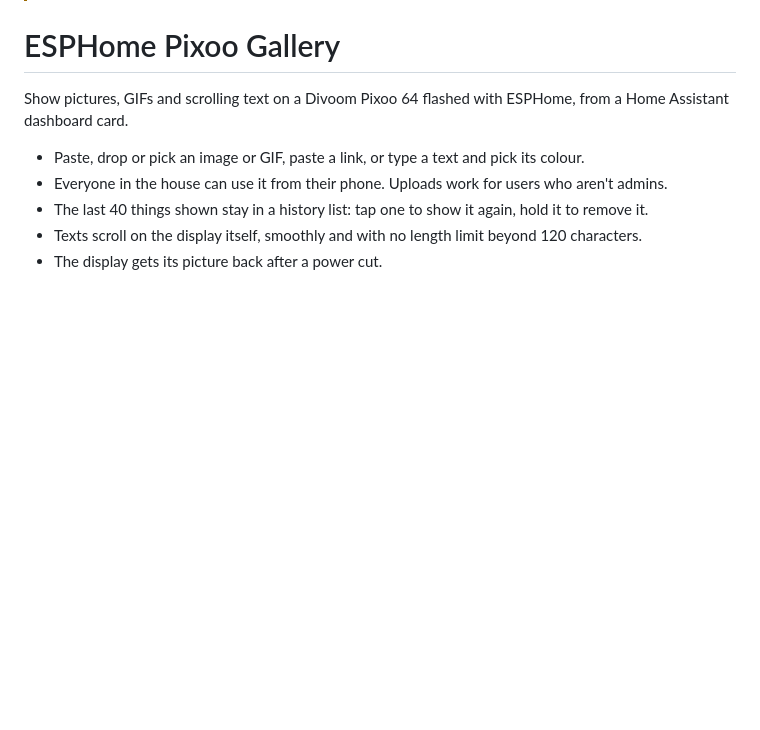
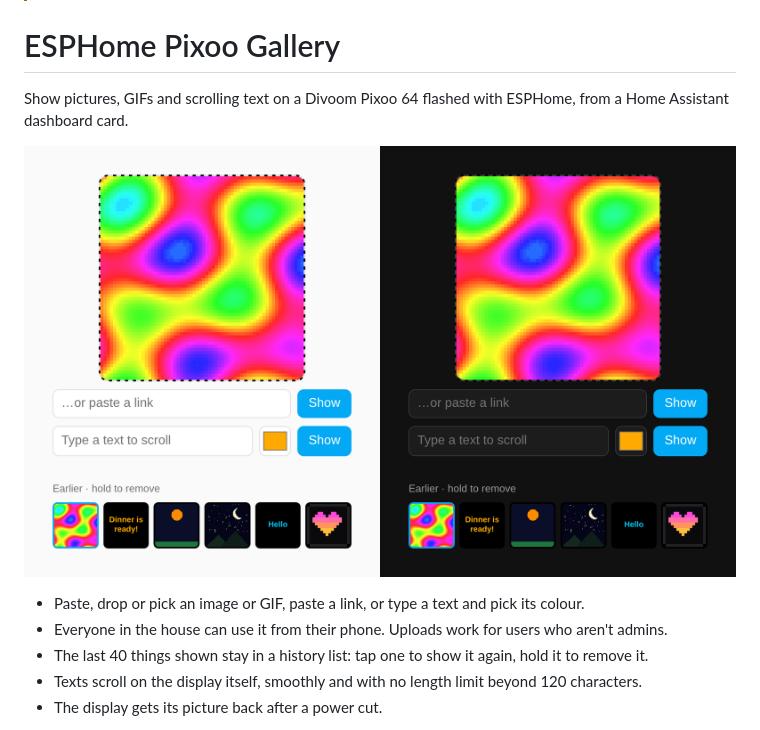
Before and after one commit to klejejs/ha-esphome-pixoo-gallery, a Markdown page: README.md, the part around the change. GitHub-like rendering; pictures changed too: docs/images/card.png (added); blank space fills up the shorter version.

Commit message:
Add a screenshot of the card to the README (#4)
* Add a screenshot of the card to the README

* Link the screenshot by its full URL so HACS shows it too

---------

Co-authored-by: Krisjanis Lejejs <24546950+klejejs@users.noreply.github.com>

```diff
--- a/README.md
+++ b/README.md
@@ -4,6 +4,8 @@
 # ESPHome Pixoo Gallery
 
 Show pictures, GIFs and scrolling text on a Divoom Pixoo 64 flashed with ESPHome, from a Home Assistant dashboard card.
+
+![The dashboard card in the light and dark themes](https://raw.githubusercontent.com/klejejs/ha-esphome-pixoo-gallery/main/docs/images/card.png)
 
 - Paste, drop or pick an image or GIF, paste a link, or type a text and pick its colour.
 - Everyone in the house can use it from their phone. Uploads work for users who aren't admins.
```
